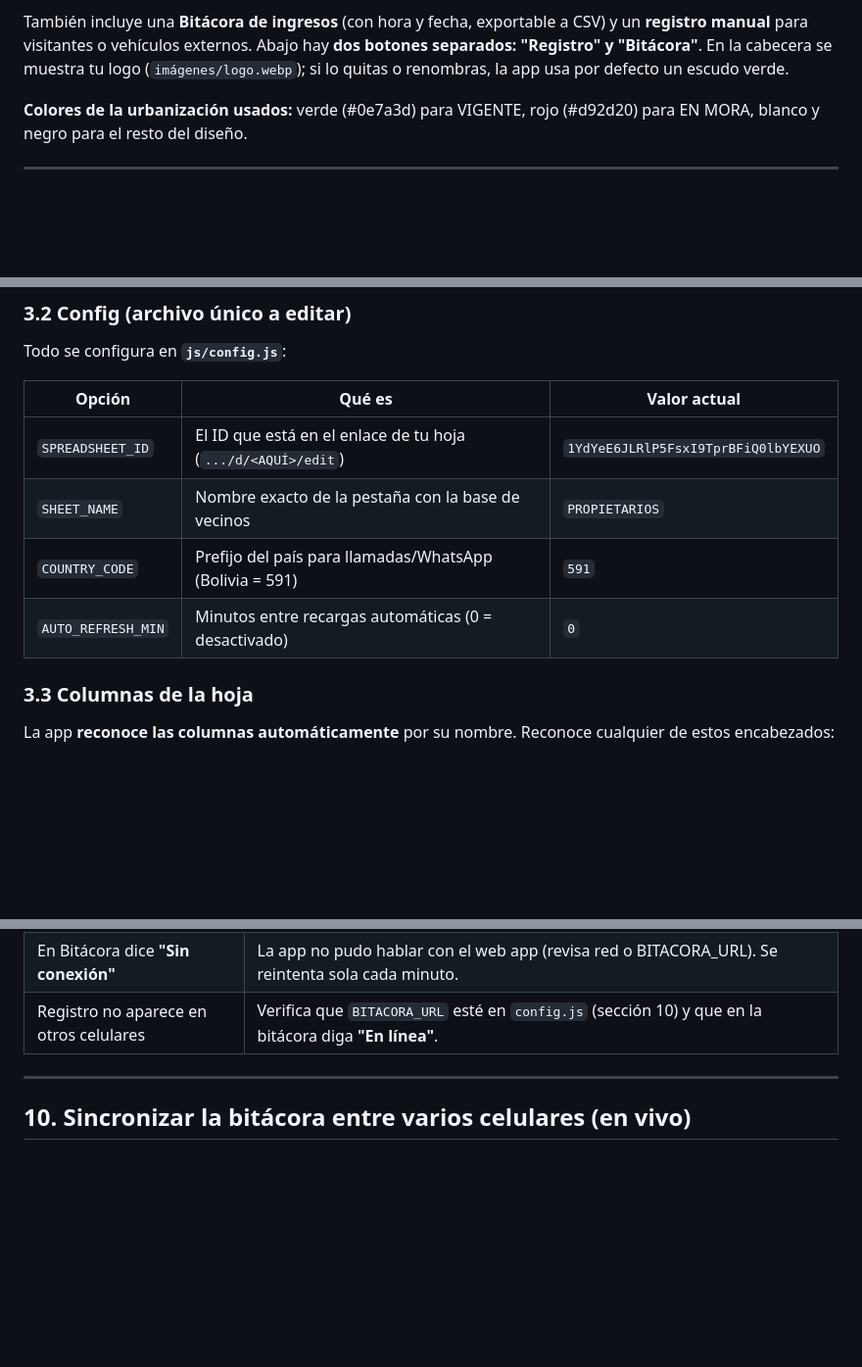
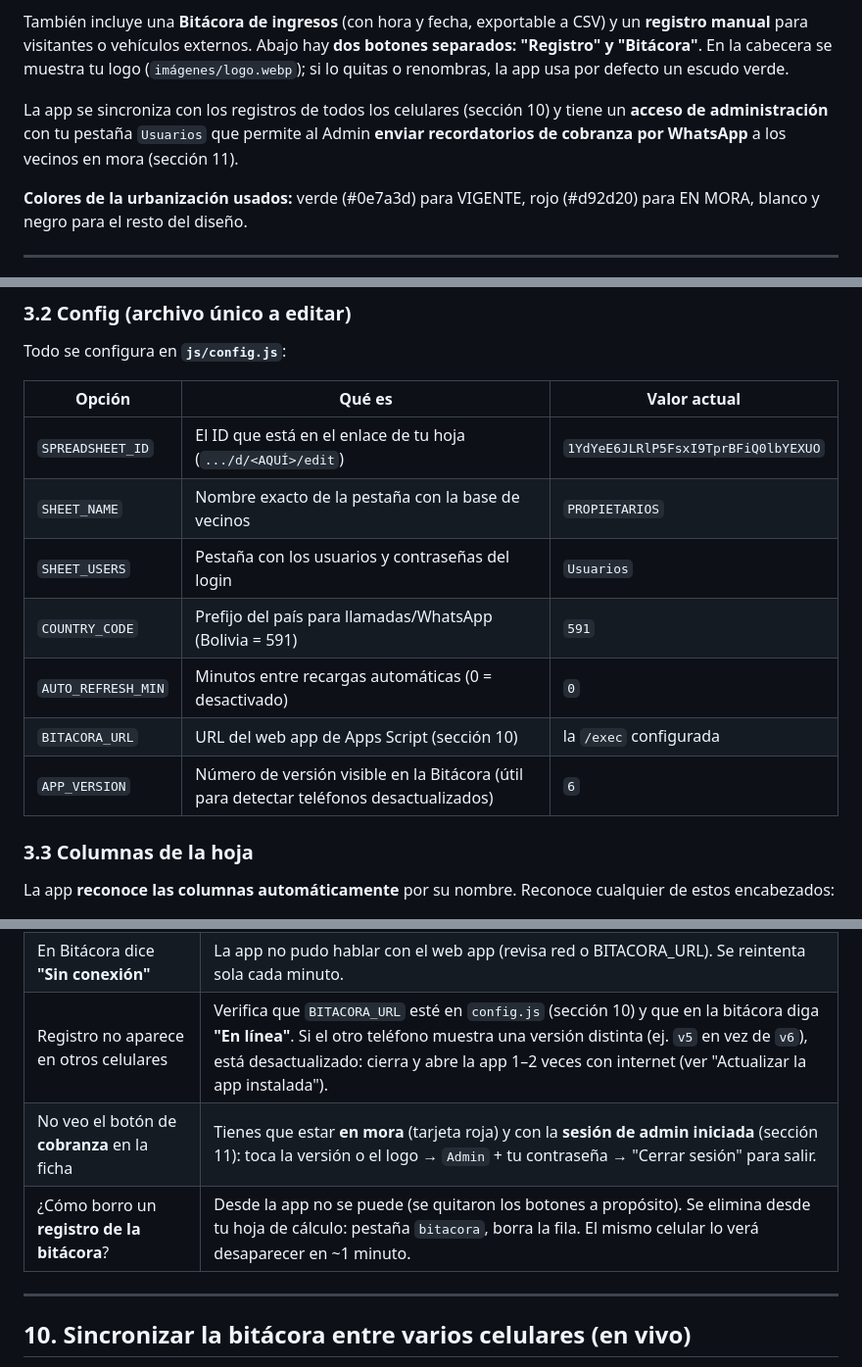
Before and after one commit to jangelbsc-design/control-ingreso-rosas-del-este, a Markdown page: RECUERDAME.md, 3 parts joined by grey strips. Shown at 98% size. GitHub-like rendering; blank space fills up the shorter version.

Commit message:
Actualizar RECUERDAME: tabla de config, login y cobranza, solución de problemas

```diff
--- a/RECUERDAME.md
+++ b/RECUERDAME.md
@@ -15,6 +15,8 @@ Es una web app (instalable en el celular como una app normal) para que el guardi
 - Botón **Registrar ingreso** que guarda el evento en la bitácora
 
 También incluye una **Bitácora de ingresos** (con hora y fecha, exportable a CSV) y un **registro manual** para visitantes o vehículos externos. Abajo hay **dos botones separados: "Registro" y "Bitácora"**. En la cabecera se muestra tu logo (`imágenes/logo.webp`); si lo quitas o renombras, la app usa por defecto un escudo verde.
+
+La app se sincroniza con los registros de todos los celulares (sección 10) y tiene un **acceso de administración** con tu pestaña `Usuarios` que permite al Admin **enviar recordatorios de cobranza por WhatsApp** a los vecinos en mora (sección 11).
 
 **Colores de la urbanización usados:** verde (#0e7a3d) para VIGENTE, rojo (#d92d20) para EN MORA, blanco y negro para el resto del diseño.
 
@@ -52,8 +54,11 @@ Todo se configura en **`js/config.js`**:
 |---|---|---|
 | `SPREADSHEET_ID` | El ID que está en el enlace de tu hoja (`.../d/<AQUÍ>/edit`) | `1YdYeE6JLRlP5FsxI9TprBFiQ0lbYEXUO` |
 | `SHEET_NAME` | Nombre exacto de la pestaña con la base de vecinos | `PROPIETARIOS` |
+| `SHEET_USERS` | Pestaña con los usuarios y contraseñas del login | `Usuarios` |
 | `COUNTRY_CODE` | Prefijo del país para llamadas/WhatsApp (Bolivia = 591) | `591` |
 | `AUTO_REFRESH_MIN` | Minutos entre recargas automáticas (0 = desactivado) | `0` |
+| `BITACORA_URL` | URL del web app de Apps Script (sección 10) | la `/exec` configurada |
+| `APP_VERSION` | Número de versión visible en la Bitácora (útil para detectar teléfonos desactualizados) | `6` |
 
 ### 3.3 Columnas de la hoja
 La app **reconoce las columnas automáticamente** por su nombre. Reconoce cualquier de estos encabezados:
@@ -176,7 +181,9 @@ Hoy **ya está publicado y se actualiza solo**. Cada vez que haces `git push` a
 | En la bitácora no se ve la **Nota** ni el **propietario** | Ya está corregido: la bitácora ahora muestra el propietario, el visitante, la placa, la nota y el origen. Si aún ves datos viejos, cierra y abre la app una vez. |
 | En Bitácora dice **"Local"** | Falta activar la sincronización: sigue la **sección 10**. |
 | En Bitácora dice **"Sin conexión"** | La app no pudo hablar con el web app (revisa red o BITACORA_URL). Se reintenta sola cada minuto. |
-| Registro no aparece en otros celulares | Verifica que `BITACORA_URL` esté en `config.js` (sección 10) y que en la bitácora diga **"En línea"**. |
+| Registro no aparece en otros celulares | Verifica que `BITACORA_URL` esté en `config.js` (sección 10) y que en la bitácora diga **"En línea"**. Si el otro teléfono muestra una versión distinta (ej. `v5` en vez de `v6`), está desactualizado: cierra y abre la app 1–2 veces con internet (ver "Actualizar la app instalada"). |
+| No veo el botón de **cobranza** en la ficha | Tienes que estar **en mora** (tarjeta roja) y con la **sesión de admin iniciada** (sección 11): toca la versión o el logo → `Admin` + tu contraseña → "Cerrar sesión" para salir. |
+| ¿Cómo borro un **registro de la bitácora**? | Desde la app no se puede (se quitaron los botones a propósito). Se elimina desde tu hoja de cálculo: pestaña `bitacora`, borra la fila. El mismo celular lo verá desaparecer en ~1 minuto. |
 
 ---
 
```
